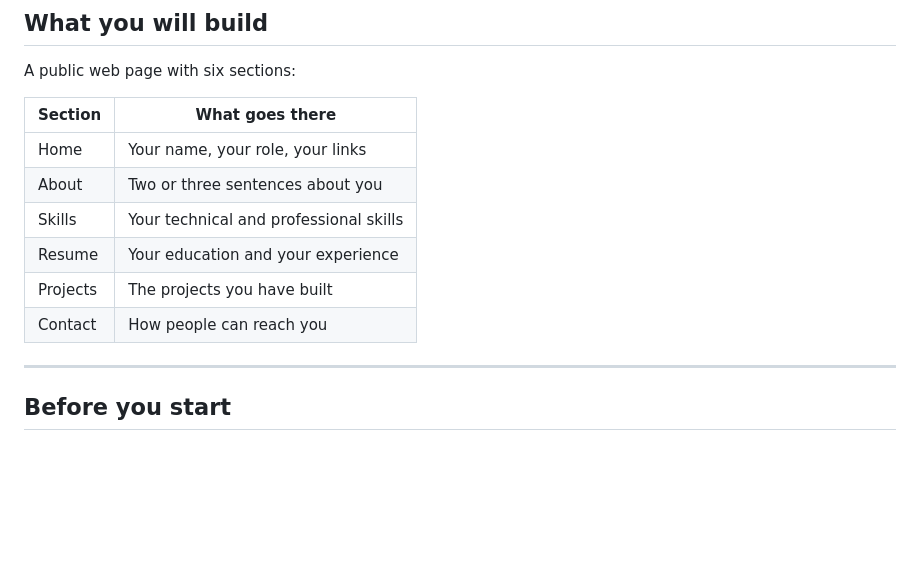
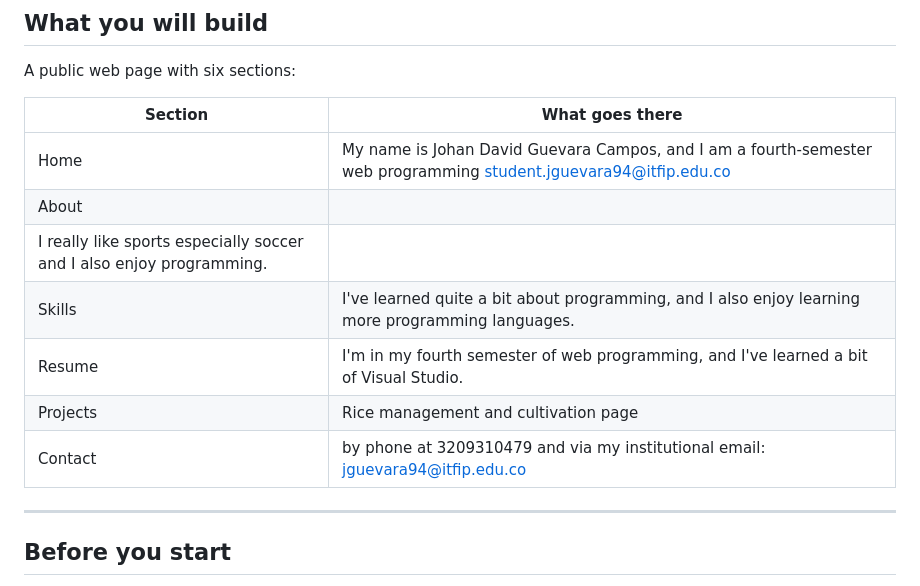
Before and after one commit to jguevaracampos/Uniespinal-johan-ingles2, a Markdown page: README.md, the part around the change. Drawn GitHub-style; blank space fills up the shorter version.

Commit message:
Revise personal details in README.md
Updated personal information in the README file, including name, skills, and contact details.

```diff
--- a/README.md
+++ b/README.md
@@ -13,12 +13,13 @@ A public web page with six sections:
 
 | Section | What goes there |
 |---|---|
-| Home | Your name, your role, your links |
-| About | Two or three sentences about you |
-| Skills | Your technical and professional skills |
-| Resume | Your education and your experience |
-| Projects | The projects you have built |
-| Contact | How people can reach you |
+| Home | My name is Johan David Guevara Campos, and I am a fourth-semester web programming student.jguevara94@itfip.edu.co|
+| About |
+I really like sports especially soccer and I also enjoy programming. |
+| Skills | I've learned quite a bit about programming, and I also enjoy learning more programming languages.|
+| Resume | I'm in my fourth semester of web programming, and I've learned a bit of Visual Studio. |
+| Projects | Rice management and cultivation page |
+| Contact | by phone at 3209310479 and via my institutional email: jguevara94@itfip.edu.co |
 
 ---
 
```
